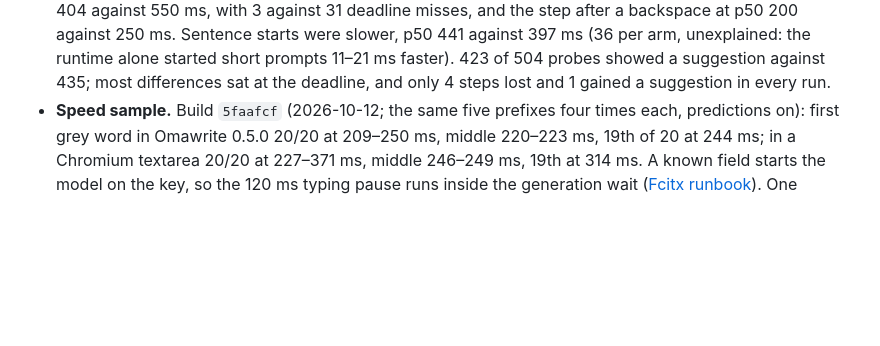
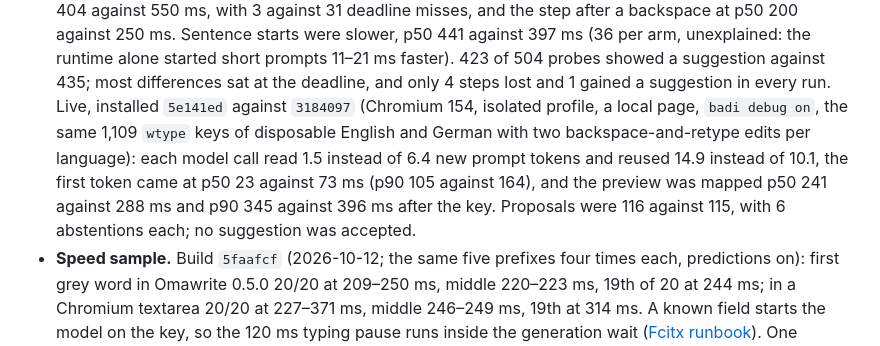
Before and after one commit to ahuray/badi, a Markdown page: broker/README.md, the part around the change. Drawn GitHub-style; blank space fills up the shorter version.

Commit message:
Record the live trial of the full sliding-window cache
Co-Authored-By: Claude Opus 5.5 <noreply@anthropic.com>
Claude-Session: https://claude.ai/code/session_01CPbBwB4iq32pu6Vu7DMiD6

```diff
--- a/broker/README.md
+++ b/broker/README.md
@@ -297,6 +297,14 @@ prints pinned download advice and downloads nothing
   unexplained: the runtime alone started short prompts 11–21 ms faster).
   423 of 504 probes showed a suggestion against 435; most differences sat at
   the deadline, and only 4 steps lost and 1 gained a suggestion in every run.
+  Live, installed `5e141ed` against `3184097` (Chromium 154, isolated
+  profile, a local page, `badi debug on`, the same 1,109 `wtype` keys of
+  disposable English and German with two backspace-and-retype edits per
+  language): each model call read 1.5 instead of 6.4 new prompt tokens and
+  reused 14.9 instead of 10.1, the first token came at p50 23 against 73 ms
+  (p90 105 against 164), and the preview was mapped p50 241 against 288 ms
+  and p90 345 against 396 ms after the key. Proposals were 116 against 115,
+  with 6 abstentions each; no suggestion was accepted.
 - **Speed sample.** Build `5faafcf` (2026-10-12; the same five prefixes four
   times each, predictions on): first grey word in Omawrite 0.5.0 20/20 at
   209–250 ms, middle 220–223 ms, 19th of 20 at 244 ms; in a Chromium
```
Also changed, not shown: future plans.md (+4 -0 lines).
